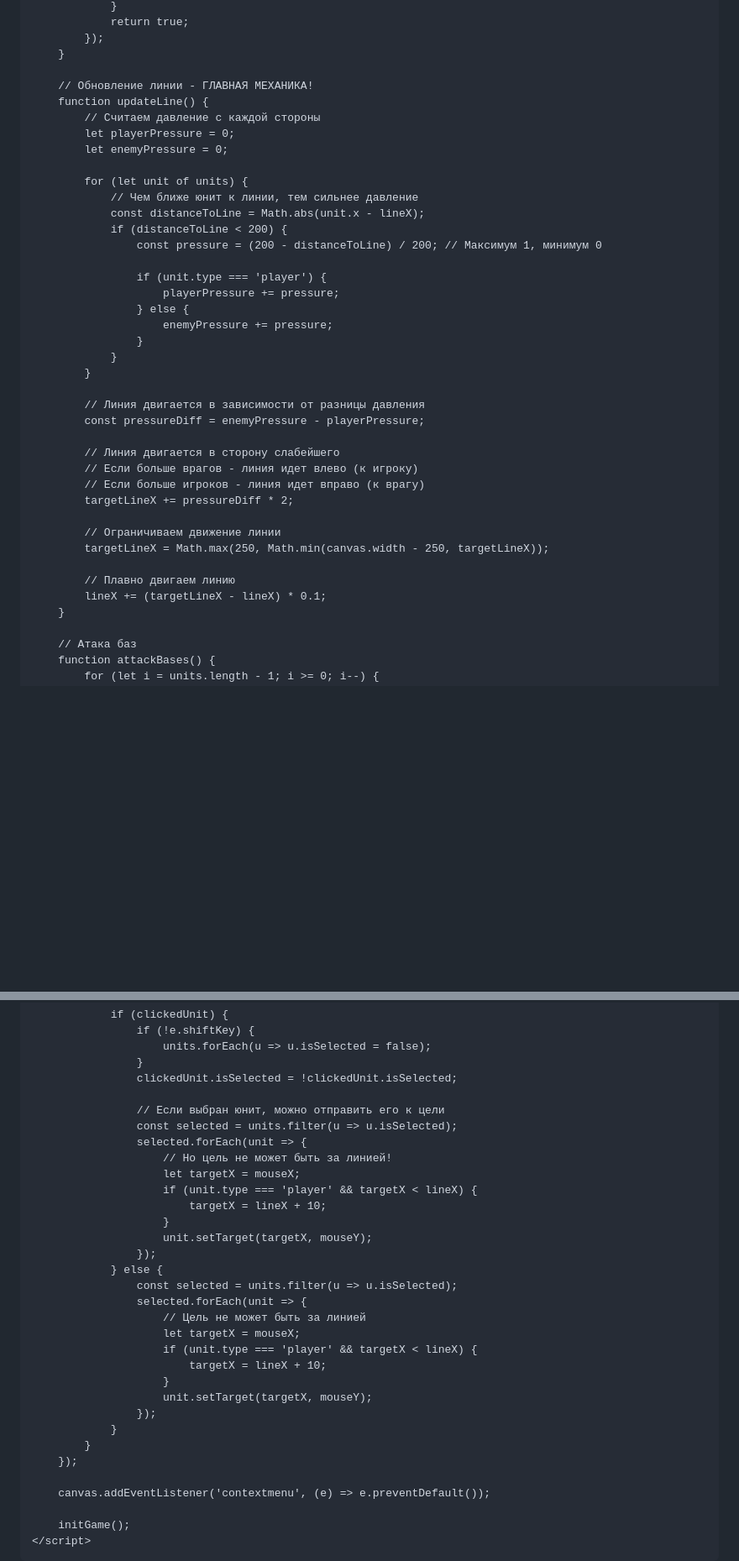
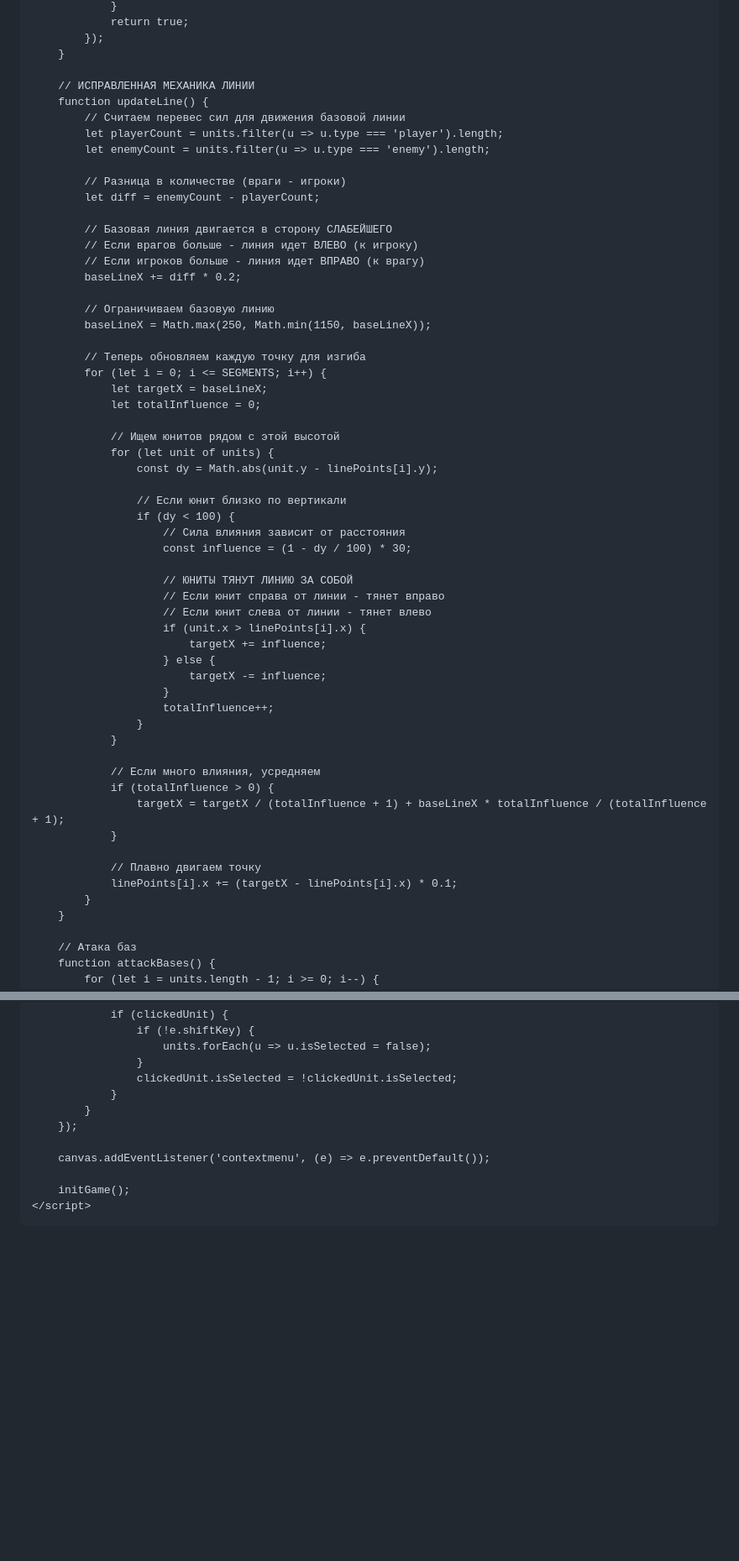
Before and after one commit to OGUR4IK12/operation-X, a Markdown page: README.md, 2 parts joined by grey strips. Shown at 84% size. Rendered like a GitHub page; blank space fills up the shorter version.

```diff
--- a/README.md
+++ b/README.md
@@ -599,39 +589,57 @@
             });
         }
 
-        // Обновление линии - ГЛАВНАЯ МЕХАНИКА!
+        // ИСПРАВЛЕННАЯ МЕХАНИКА ЛИНИИ
         function updateLine() {
-            // Считаем давление с каждой стороны
-            let playerPressure = 0;
-            let enemyPressure = 0;
+            // Считаем перевес сил для движения базовой линии
+            let playerCount = units.filter(u => u.type === 'player').length;
+            let enemyCount = units.filter(u => u.type === 'enemy').length;
 
-            for (let unit of units) {
-                // Чем ближе юнит к линии, тем сильнее давление
-                const distanceToLine = Math.abs(unit.x - lineX);
-                if (distanceToLine < 200) {
-                    const pressure = (200 - distanceToLine) / 200; // Максимум 1, минимум 0
+            // Разница в количестве (враги - игроки)
+            let diff = enemyCount - playerCount;
 
-                    if (unit.type === 'player') {
-                        playerPressure += pressure;
-                    } else {
-                        enemyPressure += pressure;
+            // Базовая линия двигается в сторону СЛАБЕЙШЕГО
+            // Если врагов больше - линия идет ВЛЕВО (к игроку)
+            // Если игроков больше - линия идет ВПРАВО (к врагу)
+            baseLineX += diff * 0.2;
+
+            // Ограничиваем базовую линию
+            baseLineX = Math.max(250, Math.min(1150, baseLineX));
+
+            // Теперь обновляем каждую точку для изгиба
+            for (let i = 0; i <= SEGMENTS; i++) {
+                let targetX = baseLineX;
+                let totalInfluence = 0;
+
+                // Ищем юнитов рядом с этой высотой
+                for (let unit of units) {
+                    const dy = Math.abs(unit.y - linePoints[i].y);
+
+                    // Если юнит близко по вертикали
+                    if (dy < 100) {
+                        // Сила влияния зависит от расстояния
+                        const influence = (1 - dy / 100) * 30;
+
+                        // ЮНИТЫ ТЯНУТ ЛИНИЮ ЗА СОБОЙ
+                        // Если юнит справа от линии - тянет вправо
+                        // Если юнит слева от линии - тянет влево
+                        if (unit.x > linePoints[i].x) {
+                            targetX += influence;
+                        } else {
+                            targetX -= influence;
+                        }
+                        totalInfluence++;
                     }
                 }
+
+                // Если много влияния, усредняем
+                if (totalInfluence > 0) {
+                    targetX = targetX / (totalInfluence + 1) + baseLineX * totalInfluence / (totalInfluence + 1);
+                }
+
+                // Плавно двигаем точку
+                linePoints[i].x += (targetX - linePoints[i].x) * 0.1;
             }
-
-            // Линия двигается в зависимости от разницы давления
-            const pressureDiff = enemyPressure - playerPressure;
-
-            // Линия двигается в сторону слабейшего
-            // Если больше врагов - линия идет влево (к игроку)
-            // Если больше игроков - линия идет вправо (к врагу)
-            targetLineX += pressureDiff * 2;
-
-            // Ограничиваем движение линии
-            targetLineX = Math.max(250, Math.min(canvas.width - 250, targetLineX));
-
-            // Плавно двигаем линию
-            lineX += (targetLineX - lineX) * 0.1;
         }
 
         // Атака баз
@@ -847,27 +873,6 @@
                         units.forEach(u => u.isSelected = false);
                     }
                     clickedUnit.isSelected = !clickedUnit.isSelected;
-
-                    // Если выбран юнит, можно отправить его к цели
-                    const selected = units.filter(u => u.isSelected);
-                    selected.forEach(unit => {
-                        // Но цель не может быть за линией!
-                        let targetX = mouseX;
-                        if (unit.type === 'player' && targetX < lineX) {
-                            targetX = lineX + 10;
-                        }
-                        unit.setTarget(targetX, mouseY);
-                    });
-                } else {
-                    const selected = units.filter(u => u.isSelected);
-                    selected.forEach(unit => {
-                        // Цель не может быть за линией
-                        let targetX = mouseX;
-                        if (unit.type === 'player' && targetX < lineX) {
-                            targetX = lineX + 10;
-                        }
-                        unit.setTarget(targetX, mouseY);
-                    });
                 }
             }
         });
```
Also changed, not shown: other parts of README.md (+57 -49 lines).
